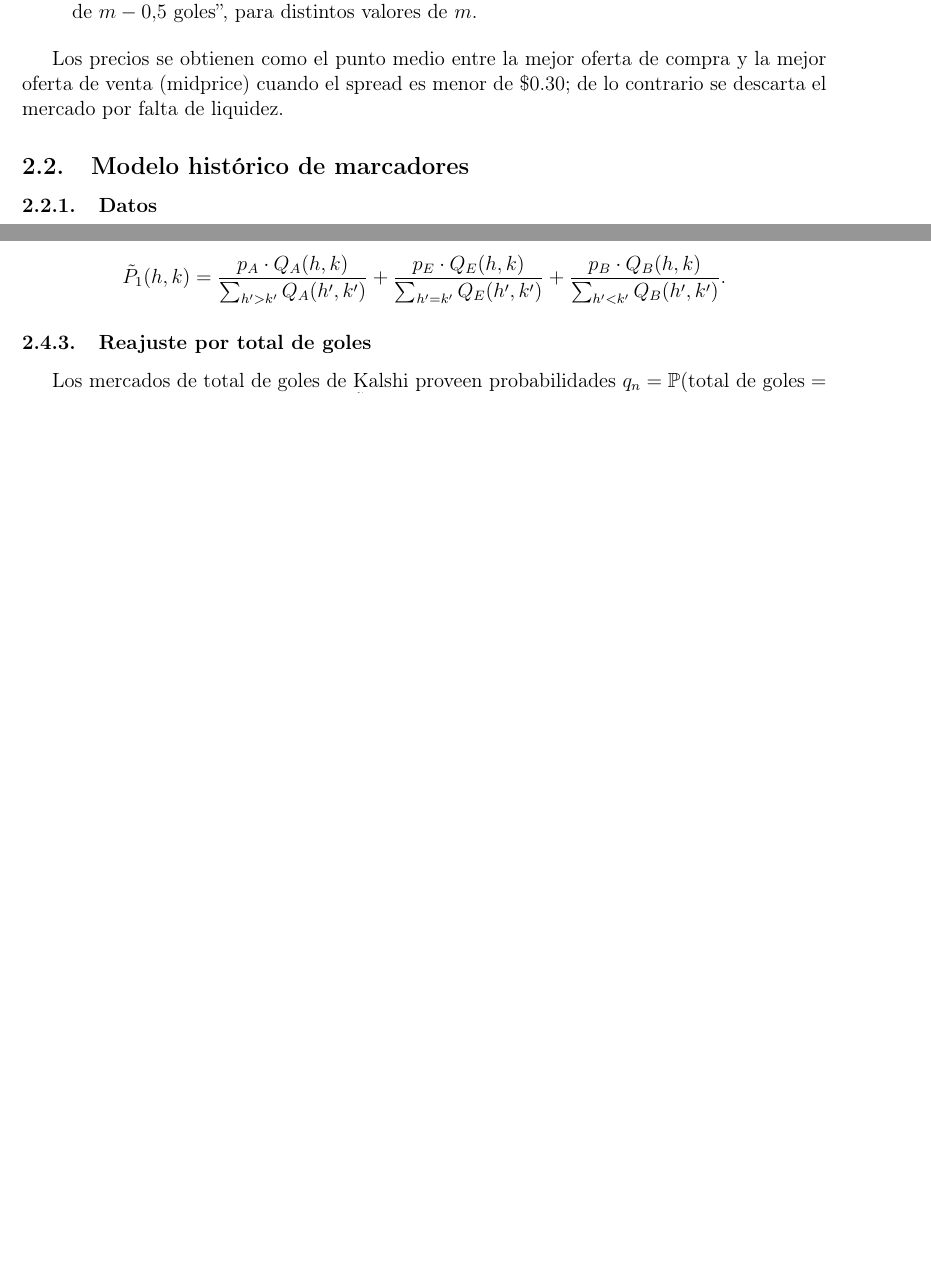
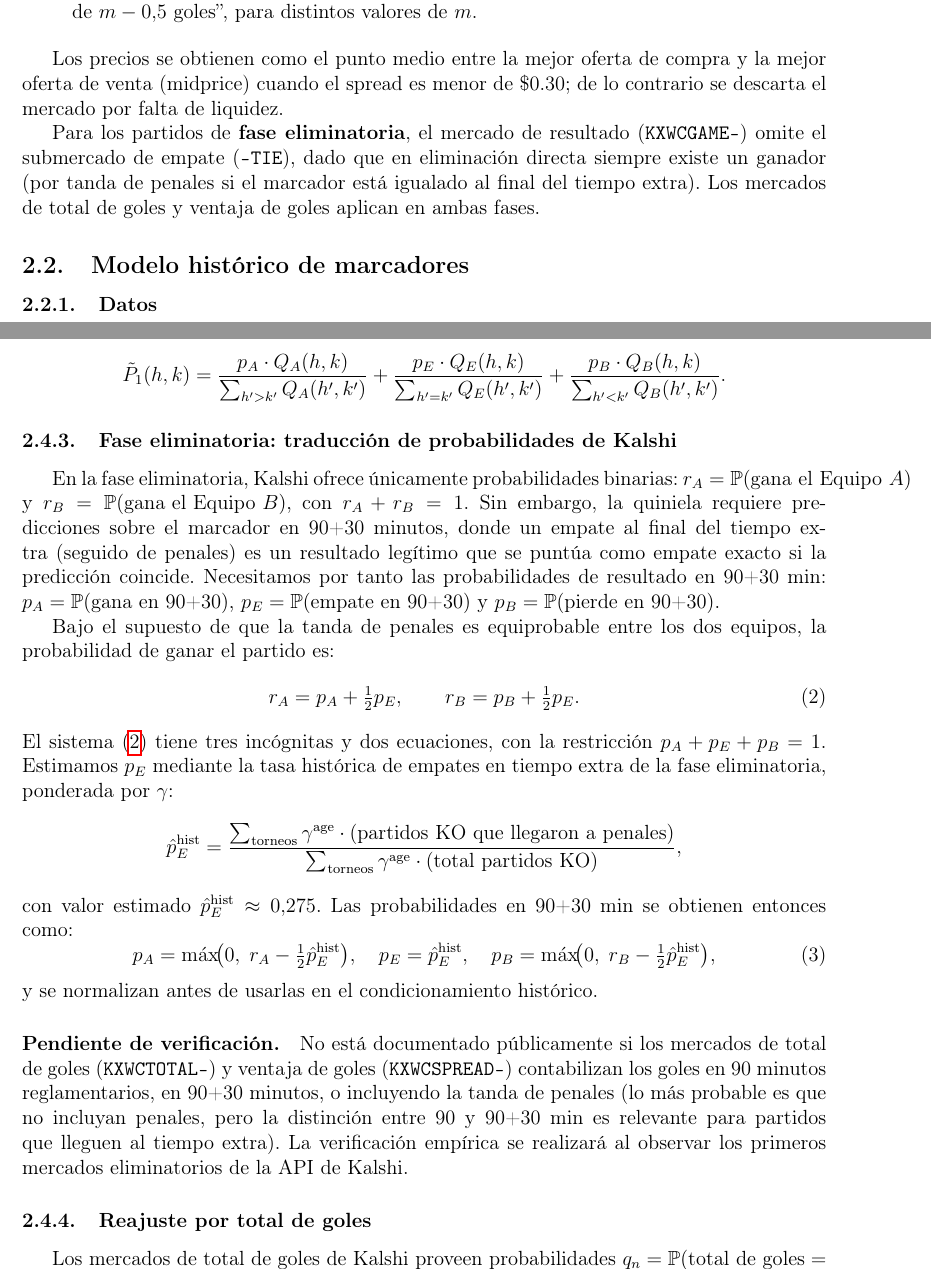
Before and after one commit to alfaromurillo/quiniela, a LaTeX paper (articulo/main.tex): two parts of pages 4 and 10 of 20 before the commit and two parts of pages 4 and 10 of 21 after it, joined at a grey line, cut so that both start at the same text, the shorter picture padded with empty space. Compiled offline with pdfLaTeX.

Commit message:
Document knockout Kalshi treatment in article
- Sec. 2.1: note that KXWCGAME omits -TIE for knockout rounds
- New sec. 2.3.3: derive binary-to-ternary translation for 90+30
  min probabilities using historical ET draw rate (~0.275); formula
  p_A = r_A - 0.5*p_E^hist, p_B = r_B - 0.5*p_E^hist; flag that
  KXWCTOTAL/KXWCSPREAD goal scope (90 vs 90+30 min) needs
  empirical verification once round-of-32 markets open

Co-Authored-By: Claude Sonnet 4.6 <noreply@anthropic.com>

```diff
--- a/articulo/main.tex
+++ b/articulo/main.tex
@@ -272,6 +272,14 @@ por partido:
 Los precios se obtienen como el punto medio entre la mejor oferta de
 compra y la mejor oferta de venta (midprice) cuando el spread es menor
 de \$0.30; de lo contrario se descarta el mercado por falta de liquidez.
+
+Para los partidos de \textbf{fase eliminatoria}, el mercado de resultado
+(\texttt{KXWCGAME-}) omite el submercado de empate (\texttt{-TIE}),
+dado que en eliminación directa siempre existe un ganador
+(por tanda de penales si el marcador está igualado al final del
+tiempo extra).
+Los mercados de total de goles y ventaja de goles aplican en ambas
+fases.
 
 % ─────────────────────────────────────────────────────────────
 \subsection{Modelo histórico de marcadores}
@@ -583,6 +591,60 @@ correspondiente:
   + \frac{p_E \cdot Q_E(h,k)}{\sum_{h'=k'} Q_E(h',k')}
   + \frac{p_B \cdot Q_B(h,k)}{\sum_{h'<k'} Q_B(h',k')}.
 \]
+
+\subsubsection{Fase eliminatoria: traducción de probabilidades de Kalshi}
+\label{sec:knockout-kalshi}
+
+En la fase eliminatoria, Kalshi ofrece únicamente probabilidades
+binarias: $r_A = \Prob(\text{gana el Equipo }A)$ y
+$r_B = \Prob(\text{gana el Equipo }B)$, con $r_A + r_B = 1$.
+Sin embargo, la quiniela requiere predicciones sobre el marcador en
+90+30 minutos, donde un empate al final del tiempo extra
+(seguido de penales) es un resultado legítimo que se puntúa como
+empate exacto si la predicción coincide.
+Necesitamos por tanto las probabilidades de resultado en 90+30 min:
+$p_A = \Prob(\text{gana en 90+30})$,
+$p_E = \Prob(\text{empate en 90+30})$ y
+$p_B = \Prob(\text{pierde en 90+30})$.
+
+Bajo el supuesto de que la tanda de penales es equiprobable entre los
+dos equipos, la probabilidad de ganar el partido es:
+\begin{equation}
+  r_A = p_A + \tfrac{1}{2} p_E, \qquad r_B = p_B + \tfrac{1}{2} p_E.
+  \label{eq:knockout-translation}
+\end{equation}
+El sistema~\eqref{eq:knockout-translation} tiene tres incógnitas y
+dos ecuaciones, con la restricción $p_A + p_E + p_B = 1$.
+Estimamos $p_E$ mediante la tasa histórica de empates en tiempo extra
+de la fase eliminatoria, ponderada por $\gamma$:
+\[
+  \hat{p}_E^{\text{hist}}
+  = \frac{\sum_{\text{torneos}} \gamma^{\text{age}}
+          \cdot (\text{partidos KO que llegaron a penales})}
+         {\sum_{\text{torneos}} \gamma^{\text{age}}
+          \cdot (\text{total partidos KO})},
+\]
+con valor estimado $\hat{p}_E^{\text{hist}} \approx 0.275$.
+Las probabilidades en 90+30 min se obtienen entonces como:
+\begin{equation}
+  p_A = \max\!\bigl(0,\; r_A - \tfrac{1}{2}\hat{p}_E^{\text{hist}}\bigr),
+  \quad
+  p_E = \hat{p}_E^{\text{hist}},
+  \quad
+  p_B = \max\!\bigl(0,\; r_B - \tfrac{1}{2}\hat{p}_E^{\text{hist}}\bigr),
+  \label{eq:knockout-probs}
+\end{equation}
+y se normalizan antes de usarlas en el condicionamiento histórico.
+
+\paragraph{Pendiente de verificación.}
+No está documentado públicamente si los mercados de total de goles
+(\texttt{KXWCTOTAL-}) y ventaja de goles (\texttt{KXWCSPREAD-})
+contabilizan los goles en 90 minutos reglamentarios, en 90+30 minutos,
+o incluyendo la tanda de penales (lo más probable es que no incluyan
+penales, pero la distinción entre 90 y 90+30 min es relevante para
+partidos que lleguen al tiempo extra).
+La verificación empírica se realizará al observar los primeros
+mercados eliminatorios de la API de Kalshi.
 
 \subsubsection{Reajuste por total de goles}
 
```
Also changed, not shown: articulo/main.pdf.
